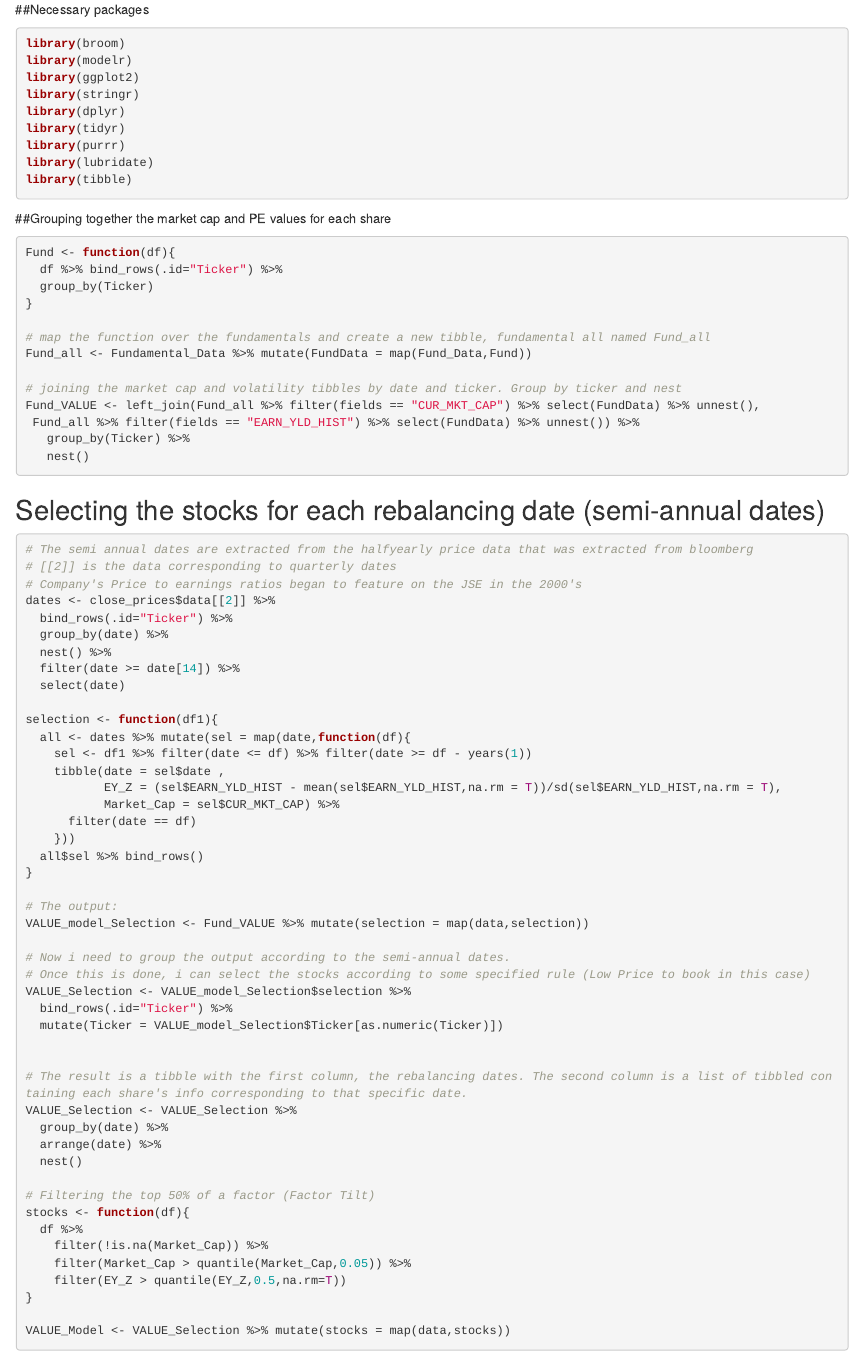
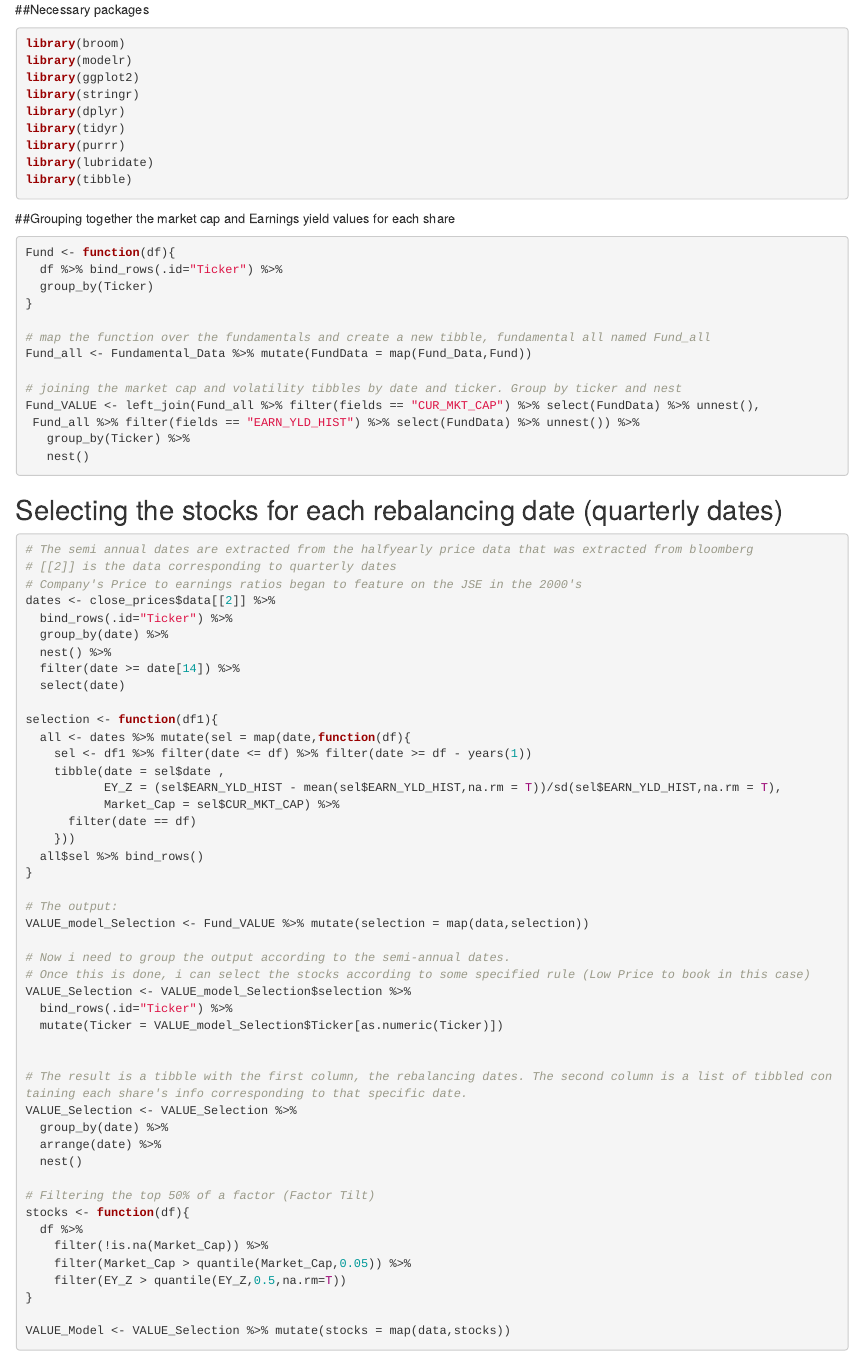
Before and after one commit to KobusViljoen/Thesis, an R Markdown document (Stock selection for Value model.Rmd): the page in a window 1100 px wide, from 200 px down. Rendered offline with R 4.5, knitr and Pandoc, with nearby package versions.

Commit message:
Update Stock selection for Value model.Rmd

````diff
--- a/Stock selection for Value model.Rmd
+++ b/Stock selection for Value model.Rmd
@@ -24,7 +24,7 @@ library(tibble)
 ```
 
 
-##Grouping together the market cap and PE values for each share
+##Grouping together the market cap and Earnings yield values for each share
 ```{r}
 Fund <- function(df){
   df %>% bind_rows(.id="Ticker") %>%
@@ -42,7 +42,7 @@ Fund_VALUE <- left_join(Fund_all %>% filter(fields == "CUR_MKT_CAP") %>% select(
 ```
 
 
-## Selecting the stocks for each rebalancing date (semi-annual dates)
+## Selecting the stocks for each rebalancing date (quarterly dates)
 ```{r}
 # The semi annual dates are extracted from the halfyearly price data that was extracted from bloomberg
 # [[2]] is the data corresponding to quarterly dates
````
